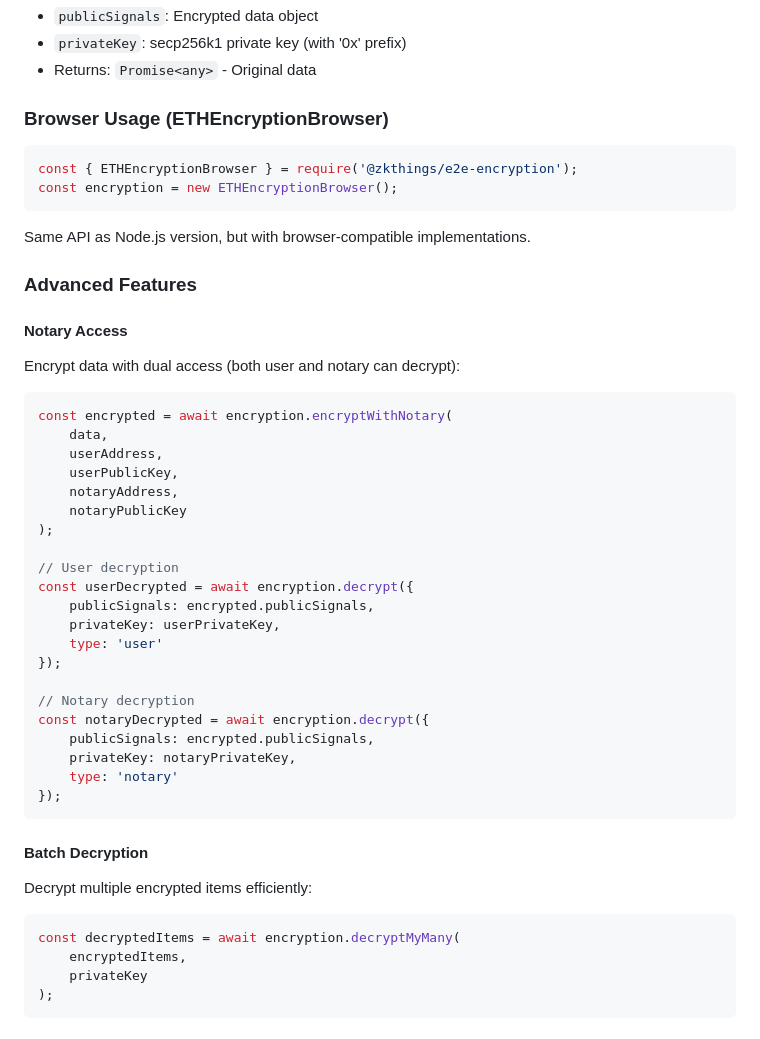
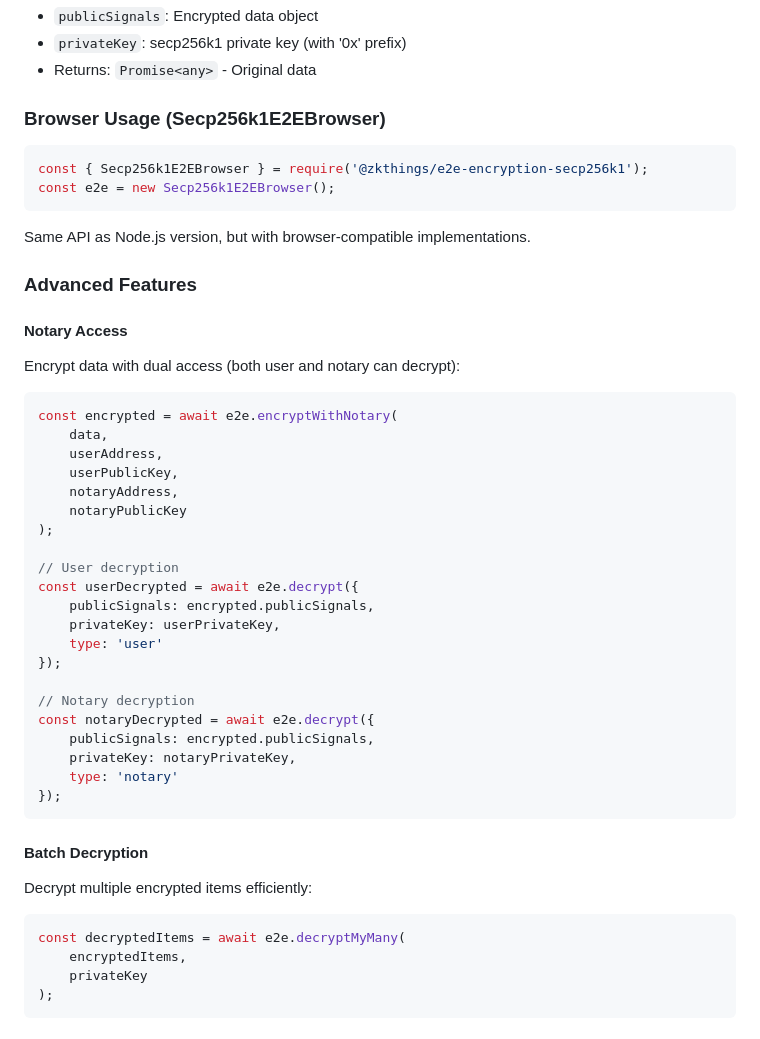
Before and after one commit to zkThings/e2e-encryption-secp256k1, a Markdown page: readme.md, the part around one of its changes. Drawn GitHub-style.

````diff
--- a/readme.md
+++ b/readme.md
@@ -70,11 +59,11 @@ Decrypts data using a private key.
 - `privateKey`: secp256k1 private key (with '0x' prefix)
 - Returns: `Promise<any>` - Original data
 
-### Browser Usage (ETHEncryptionBrowser)
+### Browser Usage (Secp256k1E2EBrowser)
 
 ```javascript
-const { ETHEncryptionBrowser } = require('@zkthings/e2e-encryption');
-const encryption = new ETHEncryptionBrowser();
+const { Secp256k1E2EBrowser } = require('@zkthings/e2e-encryption-secp256k1');
+const e2e = new Secp256k1E2EBrowser();
 ```
 
 Same API as Node.js version, but with browser-compatible implementations.
@@ -85,7 +74,7 @@ Same API as Node.js version, but with browser-compatible implementations.
 Encrypt data with dual access (both user and notary can decrypt):
 
 ```javascript
-const encrypted = await encryption.encryptWithNotary(
+const encrypted = await e2e.encryptWithNotary(
     data,
     userAddress,
     userPublicKey,
@@ -94,14 +83,14 @@ const encrypted = await encryption.encryptWithNotary(
 );
 
 // User decryption
-const userDecrypted = await encryption.decrypt({
+const userDecrypted = await e2e.decrypt({
     publicSignals: encrypted.publicSignals,
     privateKey: userPrivateKey,
     type: 'user'
 });
 
 // Notary decryption
-const notaryDecrypted = await encryption.decrypt({
+const notaryDecrypted = await e2e.decrypt({
     publicSignals: encrypted.publicSignals,
     privateKey: notaryPrivateKey,
     type: 'notary'
@@ -112,7 +101,7 @@ const notaryDecrypted = await encryption.decrypt({
 Decrypt multiple encrypted items efficiently:
 
 ```javascript
-const decryptedItems = await encryption.decryptMyMany(
+const decryptedItems = await e2e.decryptMyMany(
     encryptedItems,
     privateKey
 );
````
Also changed, not shown: other parts of readme.md (+22 -33 lines).
